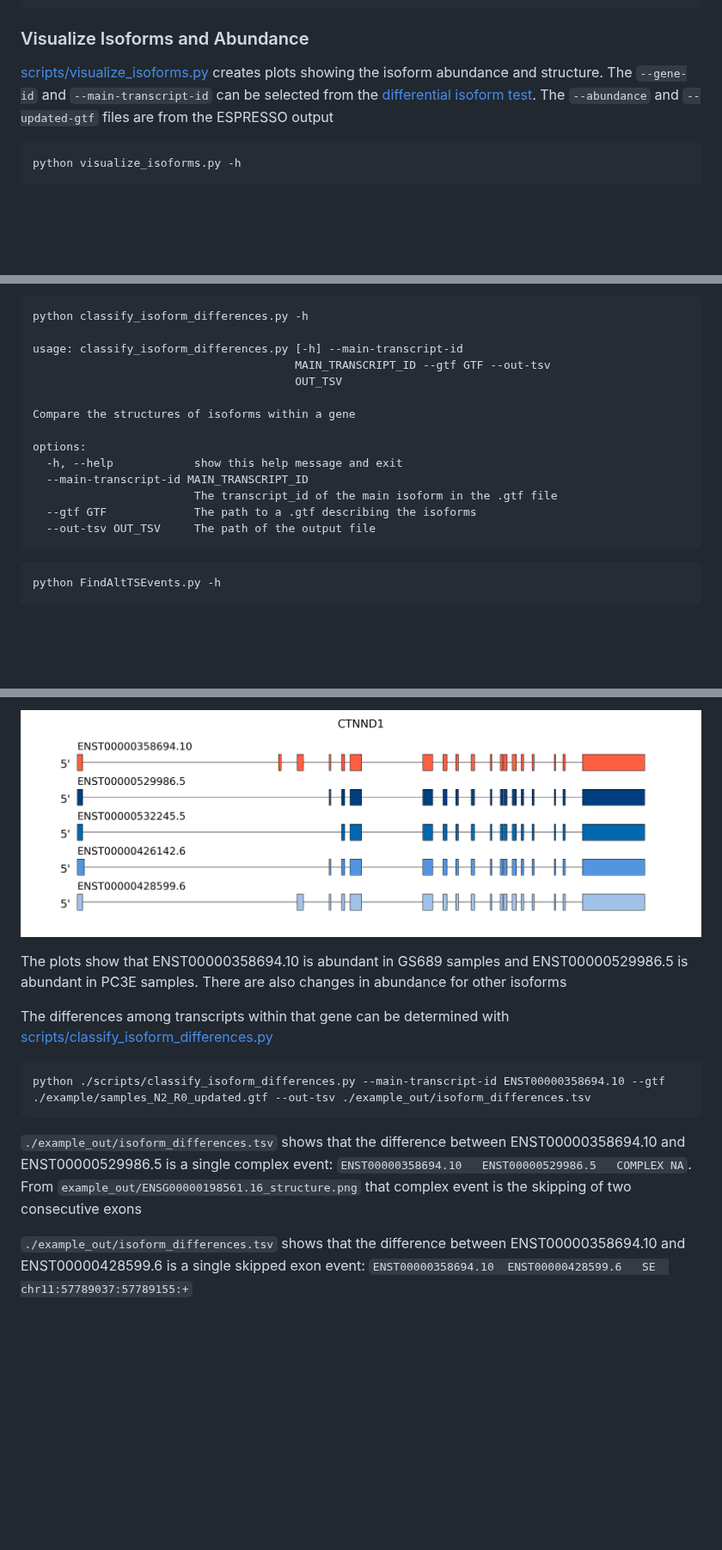
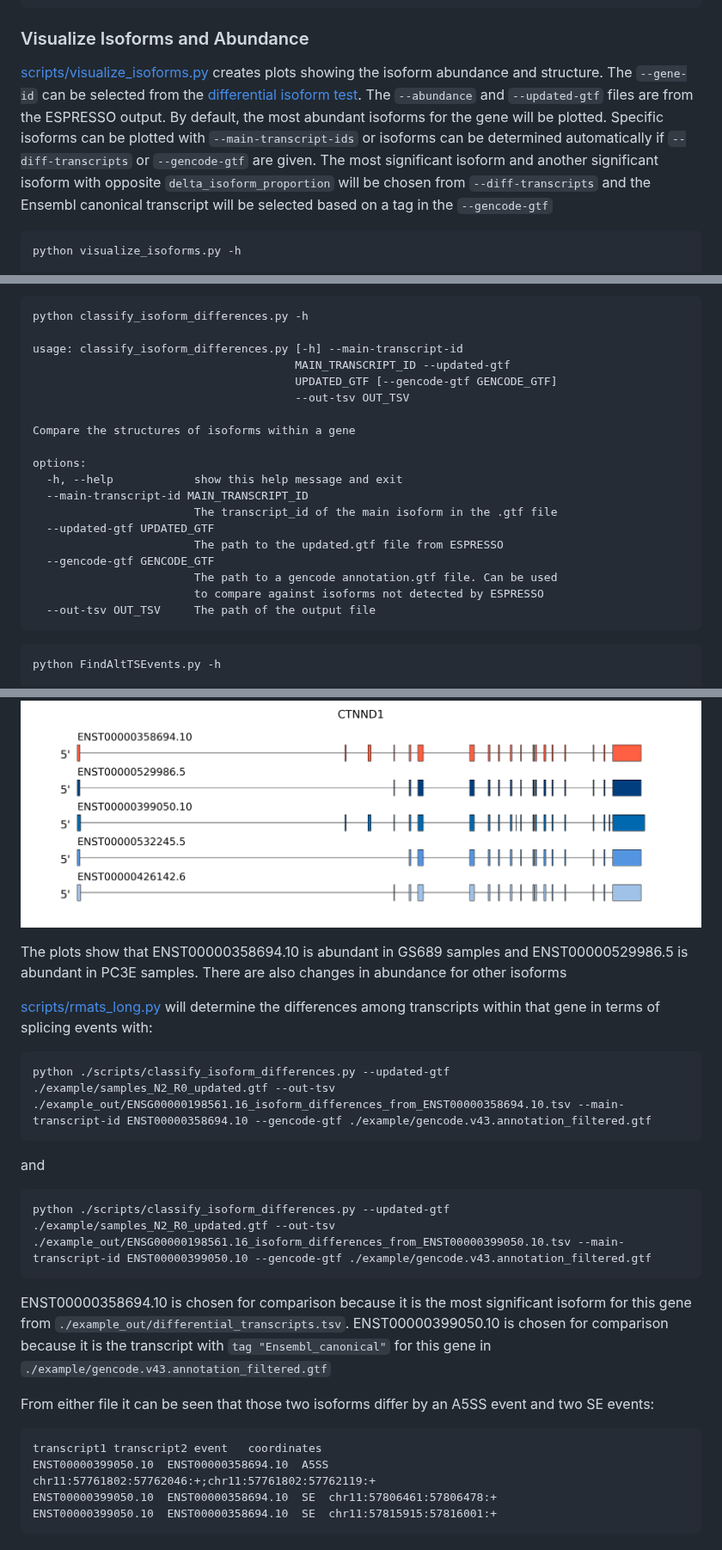
Before and after one commit to Xinglab/rMATS-long, a Markdown page: README.md, 3 parts joined by grey strips. Shown at 86% size. Drawn GitHub-style; pictures changed too: example_out/ENSG00000198561.16_structure.png; blank space fills up the shorter version.

````diff
--- a/README.md
+++ b/README.md
@@ -163,5 +173,5 @@ options:
 
 ### Visualize Isoforms and Abundance
 
-[scripts/visualize_isoforms.py](scripts/visualize_isoforms.py) creates plots showing the isoform abundance and structure. The `--gene-id` and `--main-transcript-id` can be selected from the [differential isoform test](#detect-differential-isoforms). The `--abundance` and `--updated-gtf` files are from the ESPRESSO output
+[scripts/visualize_isoforms.py](scripts/visualize_isoforms.py) creates plots showing the isoform abundance and structure. The `--gene-id` can be selected from the [differential isoform test](#detect-differential-isoforms). The `--abundance` and `--updated-gtf` files are from the ESPRESSO output. By default, the most abundant isoforms for the gene will be plotted. Specific isoforms can be plotted with `--main-transcript-ids` or isoforms can be determined automatically if `--diff-transcripts` or `--gencode-gtf` are given. The most significant isoform and another significant isoform with opposite `delta_isoform_proportion` will be chosen from `--diff-transcripts` and the Ensembl canonical transcript will be selected based on a tag in the `--gencode-gtf`
 
@@ -248,8 +271,9 @@ The output is a tab-delimited file consisting of four fields:
 python classify_isoform_differences.py -h
 
 usage: classify_isoform_differences.py [-h] --main-transcript-id
-                                       MAIN_TRANSCRIPT_ID --gtf GTF --out-tsv
-                                       OUT_TSV
+                                       MAIN_TRANSCRIPT_ID --updated-gtf
+                                       UPDATED_GTF [--gencode-gtf GENCODE_GTF]
+                                       --out-tsv OUT_TSV
 
 Compare the structures of isoforms within a gene
 
@@ -257,7 +281,11 @@ options:
   -h, --help            show this help message and exit
   --main-transcript-id MAIN_TRANSCRIPT_ID
                         The transcript_id of the main isoform in the .gtf file
-  --gtf GTF             The path to a .gtf describing the isoforms
+  --updated-gtf UPDATED_GTF
+                        The path to the updated.gtf file from ESPRESSO
+  --gencode-gtf GENCODE_GTF
+                        The path to a gencode annotation.gtf file. Can be used
+                        to compare against isoforms not detected by ESPRESSO
   --out-tsv OUT_TSV     The path of the output file
 ```
 
@@ -339,12 +371,21 @@ That will produce `example_out/ENSG00000198561.16_abundance.png` and `example_ou
 
 The plots show that ENST00000358694.10 is abundant in GS689 samples and ENST00000529986.5 is abundant in PC3E samples. There are also changes in abundance for other isoforms
 
-The differences among transcripts within that gene can be determined with [scripts/classify_isoform_differences.py](scripts/classify_isoform_differences.py)
-
+[scripts/rmats_long.py](scripts/rmats_long.py) will determine the differences among transcripts within that gene in terms of splicing events with:
 ```
-python ./scripts/classify_isoform_differences.py --main-transcript-id ENST00000358694.10 --gtf ./example/samples_N2_R0_updated.gtf --out-tsv ./example_out/isoform_differences.tsv
+python ./scripts/classify_isoform_differences.py --updated-gtf ./example/samples_N2_R0_updated.gtf --out-tsv ./example_out/ENSG00000198561.16_isoform_differences_from_ENST00000358694.10.tsv --main-transcript-id ENST00000358694.10 --gencode-gtf ./example/gencode.v43.annotation_filtered.gtf
+```
+and
+```
+python ./scripts/classify_isoform_differences.py --updated-gtf ./example/samples_N2_R0_updated.gtf --out-tsv ./example_out/ENSG00000198561.16_isoform_differences_from_ENST00000399050.10.tsv --main-transcript-id ENST00000399050.10 --gencode-gtf ./example/gencode.v43.annotation_filtered.gtf
 ```
 
-`./example_out/isoform_differences.tsv` shows that the difference between ENST00000358694.10 and ENST00000529986.5 is a single complex event: `ENST00000358694.10	ENST00000529986.5	COMPLEX	NA`. From `example_out/ENSG00000198561.16_structure.png` that complex event is the skipping of two consecutive exons
+ENST00000358694.10 is chosen for comparison because it is the most significant isoform for this gene from `./example_out/differential_transcripts.tsv`. ENST00000399050.10 is chosen for comparison because it is the transcript with `tag "Ensembl_canonical"` for this gene in `./example/gencode.v43.annotation_filtered.gtf`
 
-`./example_out/isoform_differences.tsv` shows that the difference between ENST00000358694.10 and ENST00000428599.6 is a single skipped exon event: `ENST00000358694.10	ENST00000428599.6	SE	chr11:57789037:57789155:+`
+From either file it can be seen that those two isoforms differ by an A5SS event and two SE events:
+```
+transcript1	transcript2	event	coordinates
+ENST00000399050.10	ENST00000358694.10	A5SS	chr11:57761802:57762046:+;chr11:57761802:57762119:+
+ENST00000399050.10	ENST00000358694.10	SE	chr11:57806461:57806478:+
+ENST00000399050.10	ENST00000358694.10	SE	chr11:57815915:57816001:+
+```
````
Also changed, not shown: other parts of README.md (+48 -21 lines), example_out/ENSG00000198561.16_abundance.png, 6 other files.
